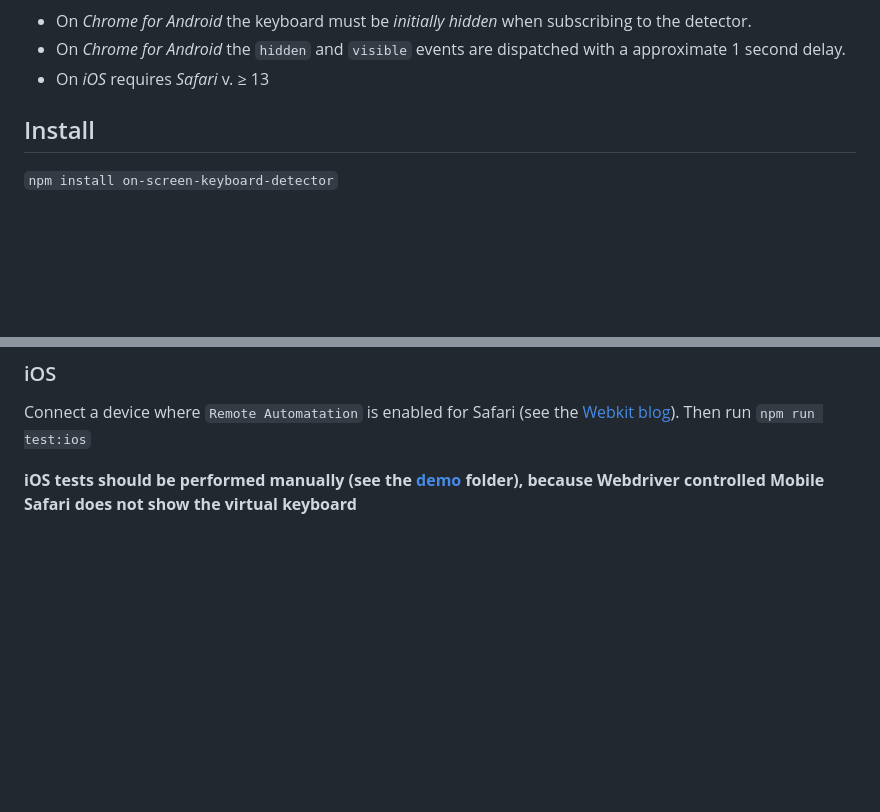
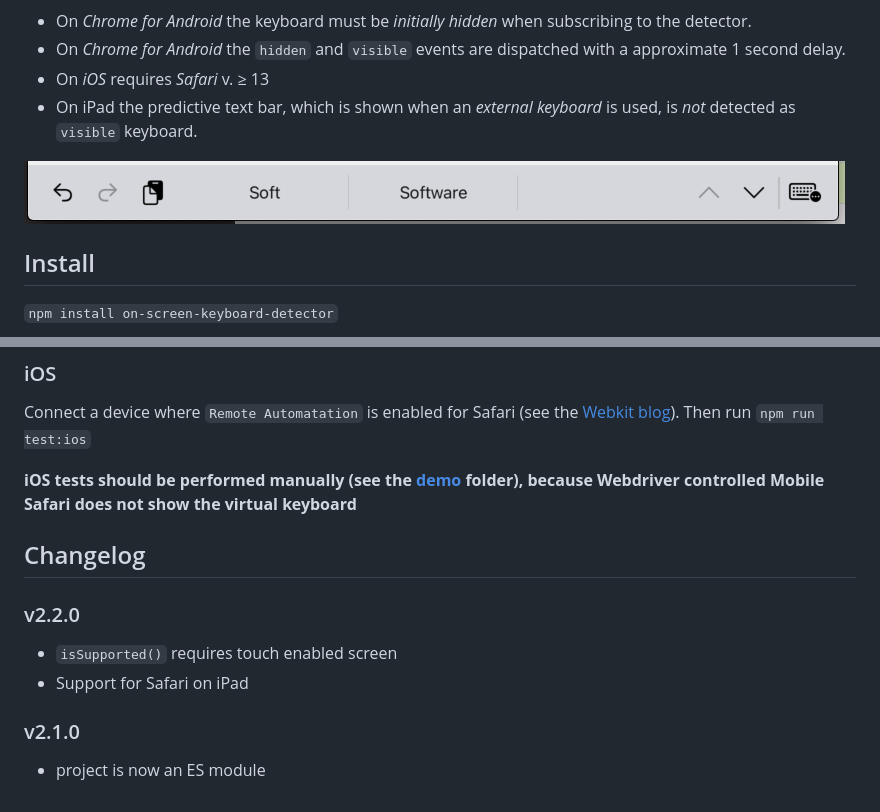
Before and after one commit to semmel/on-screen-keyboard-detector, a Markdown page: Readme.md, 2 parts joined by grey strips. Rendered like a GitHub page; pictures changed too: doc/predictive-text-bar-ipad.png (added); blank space fills up the shorter version.

Commit message:
Support for iPad, v.2.2.0

```diff
--- a/Readme.md
+++ b/Readme.md
@@ -24,6 +24,9 @@ Limitations
 - On *Chrome for Android* the keyboard must be *initially hidden* when subscribing to the detector.
 - On *Chrome for Android* the `hidden` and `visible` events are dispatched with a approximate 1 second delay.
 - On *iOS* requires *Safari* v. ≥ 13
+- On iPad the predictive text bar, which is shown when an *external keyboard* is used, is *not* detected as `visible` keyboard.
+
+![iPad Predictive Text Bar](./doc/predictive-text-bar-ipad.png)
 
 Install
 -------
@@ -102,6 +105,16 @@ Connect a device where `Remote Automatation` is enabled for Safari (see the [Web
 
 **iOS tests should be performed manually (see the [demo](./demo) folder), because Webdriver controlled Mobile Safari does not show the virtual keyboard**
 
+Changelog
+---------
+### v2.2.0
+- `isSupported()` requires touch enabled screen
+- Support for Safari on iPad
+
+
+### v2.1.0
+- project is now an ES module
+
 
 
 [1]: https://developer.mozilla.org/en-US/docs/Web/API/Visual_Viewport_API
```
Also changed, not shown: 6 other files.
